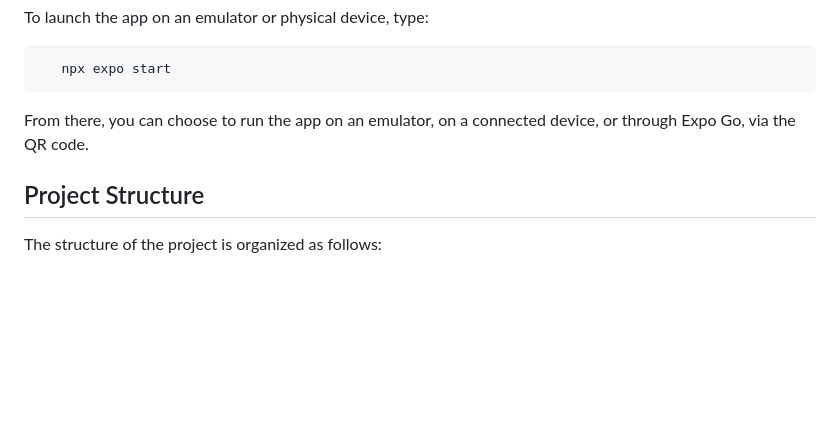
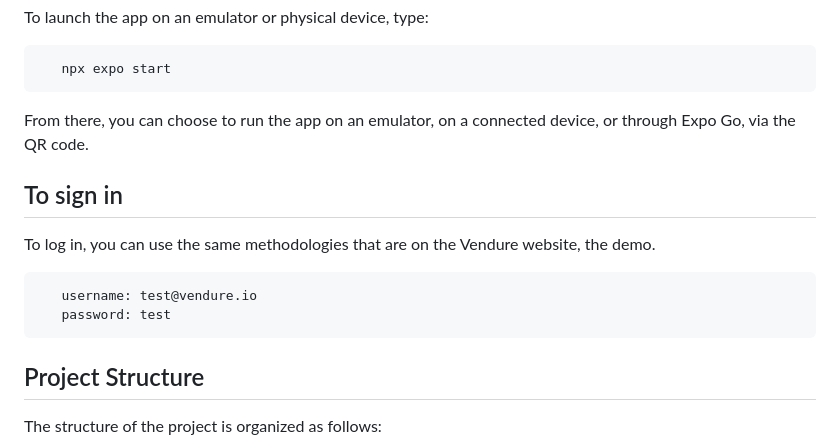
Before and after one commit to Josemarsilvestre/vendureApp, a Markdown page: README.md, the part around the change. GitHub-like rendering; blank space fills up the shorter version.

````diff
--- a/README.md
+++ b/README.md
@@ -66,6 +66,15 @@ To launch the app on an emulator or physical device, type:
 
 From there, you can choose to run the app on an emulator, on a connected device, or through Expo Go, via the QR code.
 
+## To sign in
+
+To log in, you can use the same methodologies that are on the Vendure website, the demo.
+
+   ```bash
+      username: test@vendure.io
+      password: test
+   ```
+
 ## Project Structure
 
 The structure of the project is organized as follows:
````
